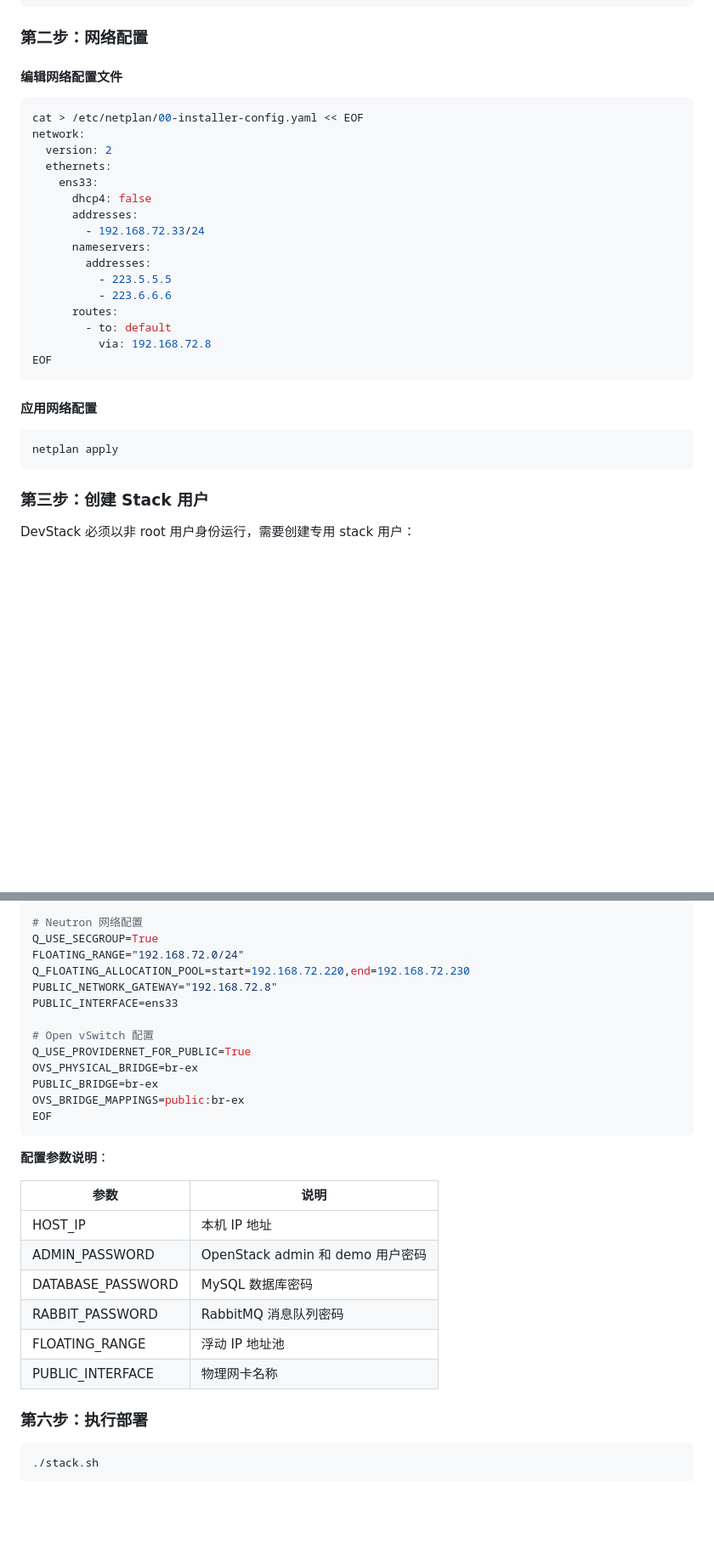
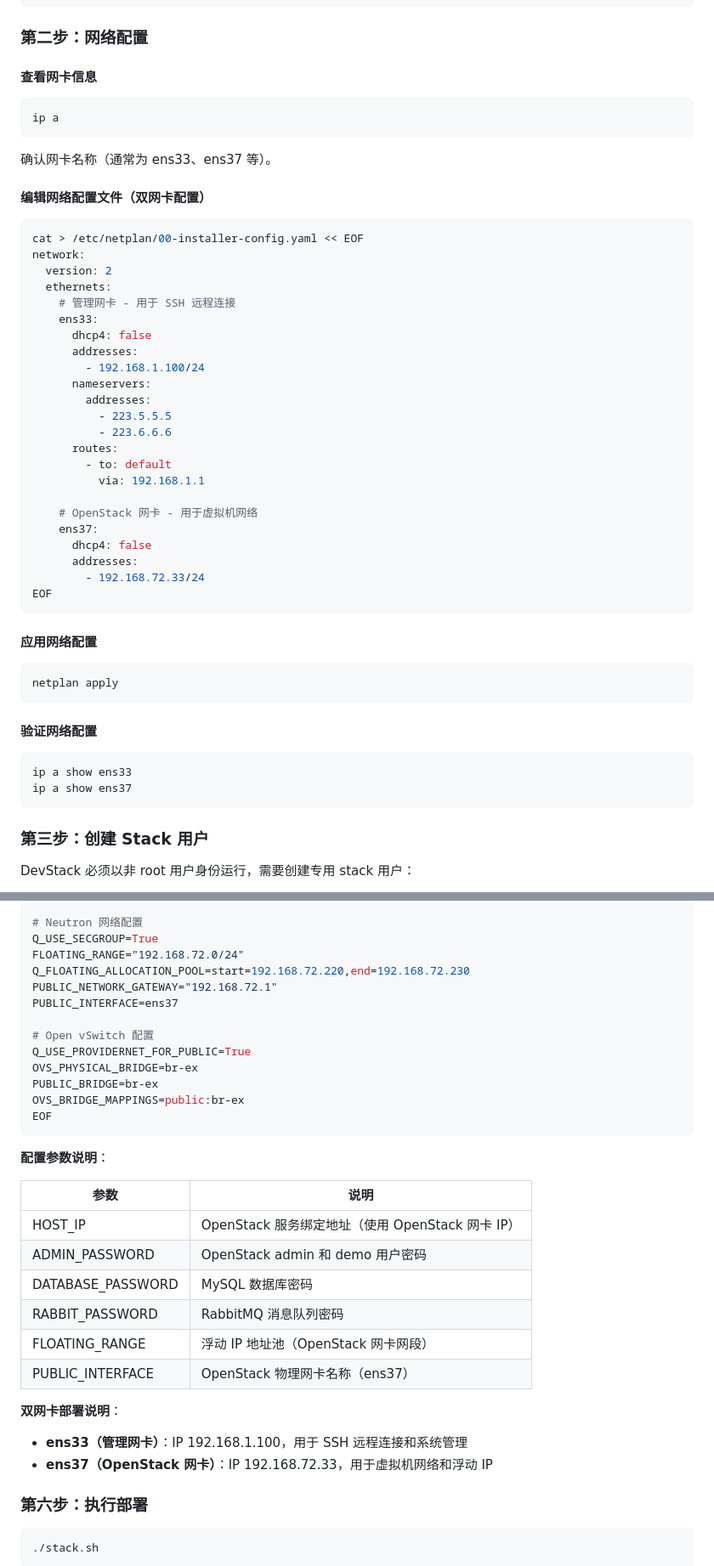
Before and after one commit to LQH-BJTU/CloudPlatform, a Markdown page: doc/Ubuntu24.04单机部署示例.md, 2 parts joined by grey strips. Shown at 85% size. Rendered like a GitHub page; blank space fills up the shorter version.

Commit message:
docs: 更新为双网卡部署方案，管理网卡+OpenStack网卡

````diff
--- a/doc/Ubuntu24.04单机部署示例.md
+++ b/doc/Ubuntu24.04单机部署示例.md
@@ -72,24 +76,39 @@ sed -i 's#http://cn.archive.ubuntu.com/#http://mirrors.aliyun.com/#g' /etc/apt/s
 
 ### 第二步：网络配置
 
-#### 编辑网络配置文件
+#### 查看网卡信息
+
+```bash
+ip a
+```
+
+确认网卡名称（通常为 ens33、ens37 等）。
+
+#### 编辑网络配置文件（双网卡配置）
 
 ```bash
 cat > /etc/netplan/00-installer-config.yaml << EOF
 network:
   version: 2
   ethernets:
+    # 管理网卡 - 用于 SSH 远程连接
     ens33:
       dhcp4: false
       addresses:
-        - 192.168.72.33/24
+        - 192.168.1.100/24
       nameservers:
         addresses:
           - 223.5.5.5
           - 223.6.6.6
       routes:
         - to: default
-          via: 192.168.72.8
+          via: 192.168.1.1
+
+    # OpenStack 网卡 - 用于虚拟机网络
+    ens37:
+      dhcp4: false
+      addresses:
+        - 192.168.72.33/24
 EOF
 ```
 
@@ -97,6 +116,13 @@ EOF
 
 ```bash
 netplan apply
+```
+
+#### 验证网络配置
+
+```bash
+ip a show ens33
+ip a show ens37
 ```
 
 ### 第三步：创建 Stack 用户
@@ -154,8 +180,8 @@ GLANCE_HOSTPORT=\$SERVICE_HOST:9292
 Q_USE_SECGROUP=True
 FLOATING_RANGE="192.168.72.0/24"
 Q_FLOATING_ALLOCATION_POOL=start=192.168.72.220,end=192.168.72.230
-PUBLIC_NETWORK_GATEWAY="192.168.72.8"
-PUBLIC_INTERFACE=ens33
+PUBLIC_NETWORK_GATEWAY="192.168.72.1"
+PUBLIC_INTERFACE=ens37
 
 # Open vSwitch 配置
 Q_USE_PROVIDERNET_FOR_PUBLIC=True
@@ -169,12 +195,16 @@ EOF
 
 | 参数 | 说明 |
 |------|------|
-| HOST_IP | 本机 IP 地址 |
+| HOST_IP | OpenStack 服务绑定地址（使用 OpenStack 网卡 IP） |
 | ADMIN_PASSWORD | OpenStack admin 和 demo 用户密码 |
 | DATABASE_PASSWORD | MySQL 数据库密码 |
 | RABBIT_PASSWORD | RabbitMQ 消息队列密码 |
-| FLOATING_RANGE | 浮动 IP 地址池 |
-| PUBLIC_INTERFACE | 物理网卡名称 |
+| FLOATING_RANGE | 浮动 IP 地址池（OpenStack 网卡网段） |
+| PUBLIC_INTERFACE | OpenStack 物理网卡名称（ens37） |
+
+**双网卡部署说明**：
+- **ens33（管理网卡）**：IP 192.168.1.100，用于 SSH 远程连接和系统管理
+- **ens37（OpenStack 网卡）**：IP 192.168.72.33，用于虚拟机网络和浮动 IP
 
 ### 第六步：执行部署
 
````
Also changed, not shown: other parts of doc/Ubuntu24.04单机部署示例.md (+8 -4 lines).
